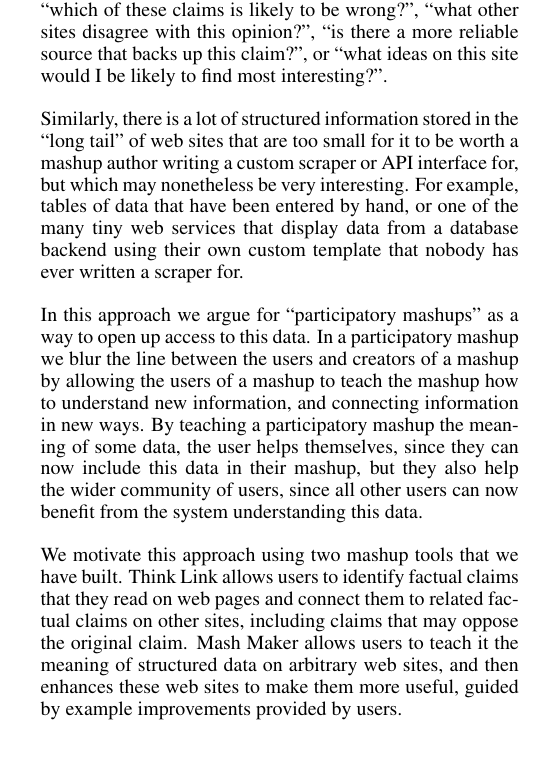
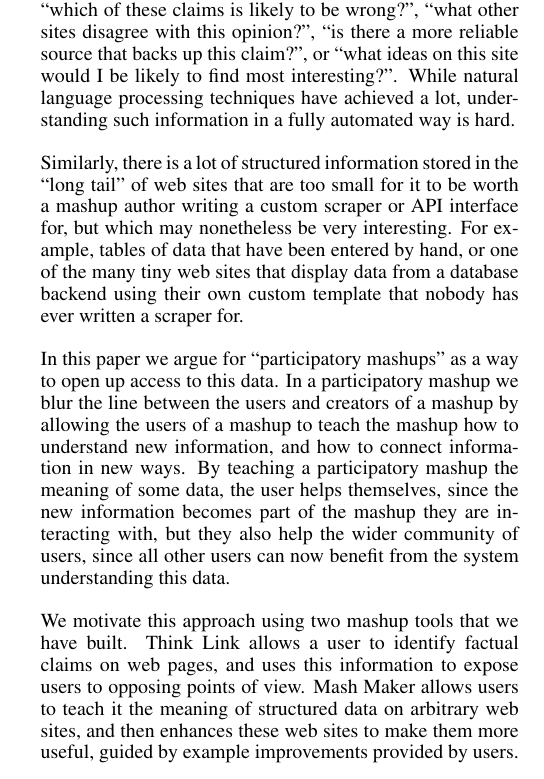
Before and after one commit to robennals/think-link, a LaTeX document (papers/cscw_mash/cscw_mash.tex): part of one column of page 1 of 4, cut so that both start at the same text, the shorter picture padded with empty space. Compiled offline with pdfLaTeX.

Commit message:
Minor paper changes, and working on the data store

```diff
--- a/papers/cscw_mash/cscw_mash.tex
+++ b/papers/cscw_mash/cscw_mash.tex
@@ -83,13 +83,13 @@ Some kinds of information are easier to understand than others, and mashups have
 
 But what about everything else?
 
-Much of the most interesting information on the web is available as unstructured natural language text: arguments, ideas, opinions, factual claims, jokes. Much of this is information that could benefit a lot from being mashed up. For example ``which of these claims is likely to be wrong?'', ``what other sites disagree with this opinion?'', ``is there a more reliable source that backs up this claim?'', or ``what ideas on this site would I be likely to find most interesting?''.
+Much of the most interesting information on the web is available as unstructured natural language text: arguments, ideas, opinions, factual claims, jokes. Much of this is information that could benefit a lot from being mashed up. For example ``which of these claims is likely to be wrong?'', ``what other sites disagree with this opinion?'', ``is there a more reliable source that backs up this claim?'', or ``what ideas on this site would I be likely to find most interesting?''. While natural language processing techniques have achieved a lot, understanding such information in a fully automated way is hard.
 
-Similarly, there is a lot of structured information stored in the ``long tail'' of web sites that are too small for it to be worth a mashup author writing a custom scraper or API interface for, but which may nonetheless be very interesting. For example, tables of data that have been entered by hand, or one of the many tiny web services that display data from a database backend using their own custom template that nobody has ever written a scraper for.
+Similarly, there is a lot of structured information stored in the ``long tail'' of web sites that are too small for it to be worth a mashup author writing a custom scraper or API interface for, but which may nonetheless be very interesting. For example, tables of data that have been entered by hand, or one of the many tiny web sites that display data from a database backend using their own custom template that nobody has ever written a scraper for.
 
-In this approach we argue for ``participatory mashups'' as a way to open up access to this data. In a participatory mashup we blur the line between the users and creators of a mashup by allowing the users of a mashup to teach the mashup how to understand new information, and connecting information in new ways. By teaching a participatory mashup the meaning of some data, the user helps themselves, since they can now include this data in their mashup, but they also help the wider community of users, since all other users can now benefit from the system understanding this data.
+In this paper we argue for ``participatory mashups'' as a way to open up access to this data. In a participatory mashup we blur the line between the users and creators of a mashup by allowing the users of a mashup to teach the mashup how to understand new information, and how to connect information in new ways. By teaching a participatory mashup the meaning of some data, the user helps themselves, since the new information becomes part of the mashup they are interacting with, but they also help the wider community of users, since all other users can now benefit from the system understanding this data.
 
-We motivate this approach using two mashup tools that we have built. Think Link allows users to identify factual claims that they read on web pages and connect them to related factual claims on other sites, including claims that may oppose the original claim. Mash Maker allows users to teach it the meaning of structured data on arbitrary web sites, and then enhances these web sites to make them more useful, guided by example improvements provided by users.
+We motivate this approach using two mashup tools that we have built. Think Link allows a user to identify factual claims on web pages, and uses this information to expose users to opposing points of view. Mash Maker allows users to teach it the meaning of structured data on arbitrary web sites, and then enhances these web sites to make them more useful, guided by example improvements provided by users.
 
 More generally, we consider a tool to be a ``participatory mashup'' if it relies on users to teach it what information on the web means, and how that information is connected together. We argue that this is an approach that other applications could also use to help them understand the web.
 
```
Also changed, not shown: 1 other file.
